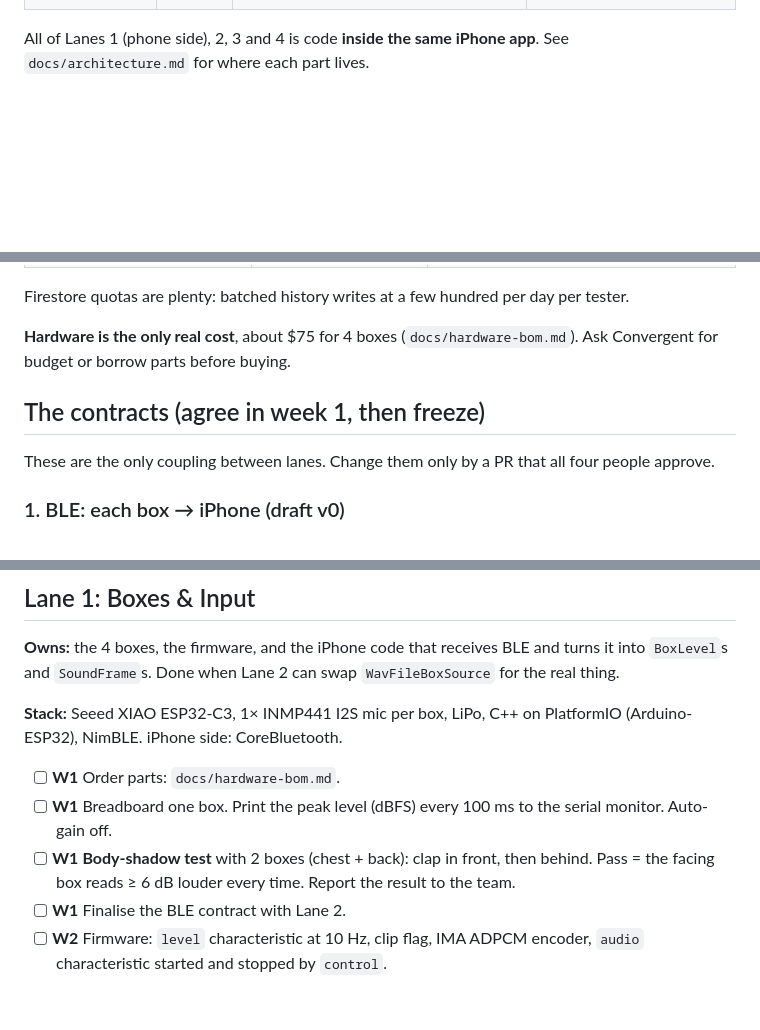
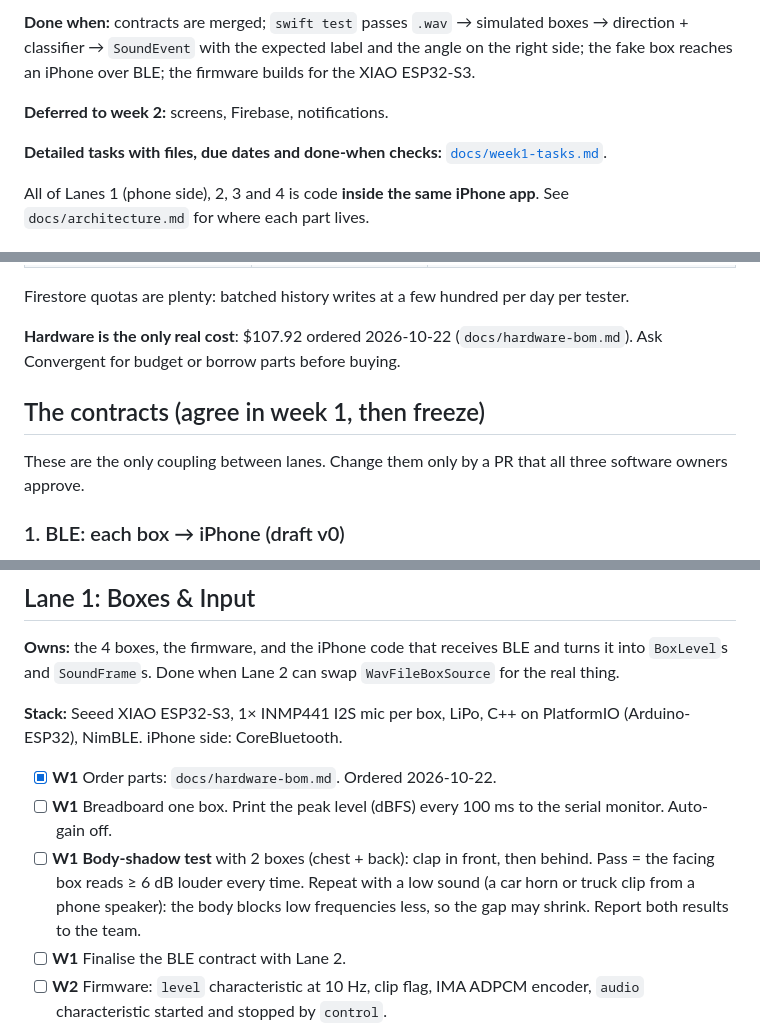
Before and after one commit to AKAvery/Convergent-IoT-Fall26-Health-Team-Project, a Markdown page: docs/team-plan.md, 3 parts joined by grey strips. Drawn GitHub-style; blank space fills up the shorter version.

```diff
--- a/docs/team-plan.md
+++ b/docs/team-plan.md
@@ -33,3 +81,10 @@ phone-first priority. The split is a suggestion: swap names freely, keep the bou
+**Done when:** contracts are merged; `swift test` passes `.wav` → simulated boxes → direction +
+classifier → `SoundEvent` with the expected label and the angle on the right side; the fake box
+reaches an iPhone over BLE; the firmware builds for the XIAO ESP32-S3.
+
+**Deferred to week 2:** screens, Firebase, notifications.
+
+**Detailed tasks with files, due dates and done-when checks:** [`docs/week1-tasks.md`](week1-tasks.md).
 
 All of Lanes 1 (phone side), 2, 3 and 4 is code **inside the same iPhone app**. See
 `docs/architecture.md` for where each part lives.
@@ -94,13 +149,13 @@ usage stays inside the free quotas.
 
 Firestore quotas are plenty: batched history writes at a few hundred per day per tester.
 
-**Hardware is the only real cost**, about $75 for 4 boxes (`docs/hardware-bom.md`). Ask
+**Hardware is the only real cost**: $107.92 ordered 2026-10-22 (`docs/hardware-bom.md`). Ask
 Convergent for budget or borrow parts before buying.
 
 ## The contracts (agree in week 1, then freeze)
 
-These are the only coupling between lanes. Change them only by a PR that all four people
-approve.
+These are the only coupling between lanes. Change them only by a PR that all three software
+owners approve.
 
 ### 1. BLE: each box → iPhone (draft v0)
 
@@ -232,12 +287,12 @@ The watch app starts only after week 5 is done, if there's time.
 **Owns:** the 4 boxes, the firmware, and the iPhone code that receives BLE and turns it into
 `BoxLevel`s and `SoundFrame`s. Done when Lane 2 can swap `WavFileBoxSource` for the real thing.
 
-**Stack:** Seeed XIAO ESP32-C3, 1× INMP441 I2S mic per box, LiPo, C++ on PlatformIO
+**Stack:** Seeed XIAO ESP32-S3, 1× INMP441 I2S mic per box, LiPo, C++ on PlatformIO
 (Arduino-ESP32), NimBLE. iPhone side: CoreBluetooth.
 
-- [ ] **W1** Order parts: `docs/hardware-bom.md`.
+- [x] **W1** Order parts: `docs/hardware-bom.md`. Ordered 2026-10-22.
 - [ ] **W1** Breadboard one box. Print the peak level (dBFS) every 100 ms to the serial monitor. Auto-gain off.
-- [ ] **W1** **Body-shadow test** with 2 boxes (chest + back): clap in front, then behind. Pass = the facing box reads ≥ 6 dB louder every time. Report the result to the team.
+- [ ] **W1** **Body-shadow test** with 2 boxes (chest + back): clap in front, then behind. Pass = the facing box reads ≥ 6 dB louder every time. Repeat with a low sound (a car horn or truck clip from a phone speaker): the body blocks low frequencies less, so the gap may shrink. Report both results to the team.
 - [ ] **W1** Finalise the BLE contract with Lane 2.
 - [ ] **W2** Firmware: `level` characteristic at 10 Hz, clip flag, IMA ADPCM encoder, `audio` characteristic started and stopped by `control`.
 - [ ] **W2** Record `.wav` files from a box for Lane 2's tests.
```
Also changed, not shown: other parts of docs/team-plan.md (+59 -10 lines), docs/week1-tasks-no-mac.md (added, +53 -0 lines), docs/week1-tasks.md (added, +235 -0 lines).
